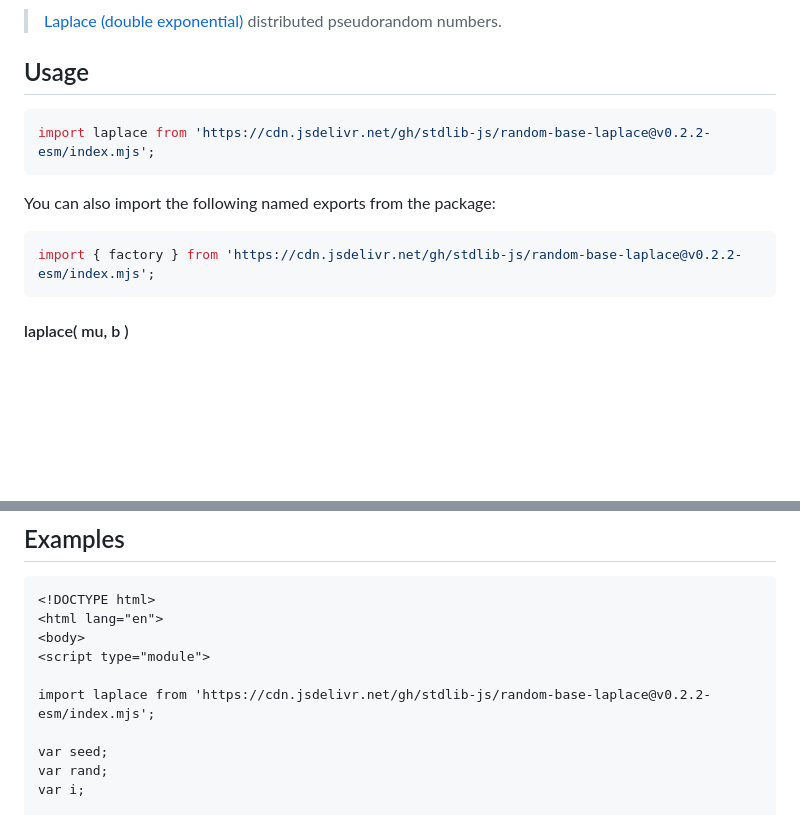
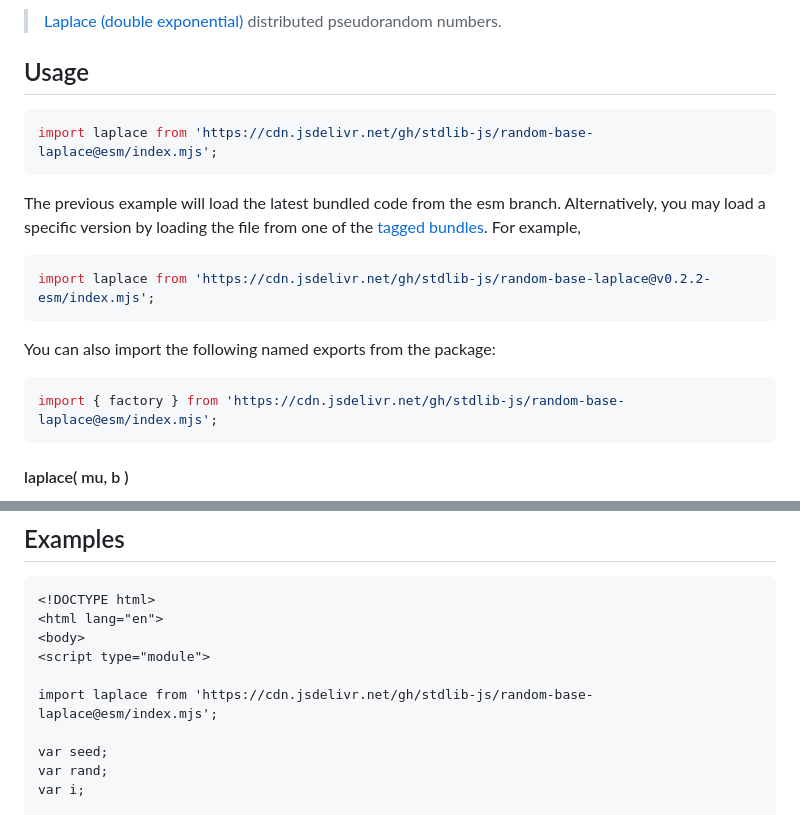
Before and after one commit to stdlib-js/random-base-laplace, a Markdown page: README.md, 2 parts joined by grey strips. Drawn GitHub-style; blank space fills up the shorter version.

Commit message:
Auto-generated commit

````diff
--- a/README.md
+++ b/README.md
@@ -42,13 +42,18 @@ limitations under the License.
 ## Usage
 
 ```javascript
+import laplace from 'https://cdn.jsdelivr.net/gh/stdlib-js/random-base-laplace@esm/index.mjs';
+```
+The previous example will load the latest bundled code from the esm branch. Alternatively, you may load a specific version by loading the file from one of the [tagged bundles](https://github.com/stdlib-js/random-base-laplace/tags). For example,
+
+```javascript
 import laplace from 'https://cdn.jsdelivr.net/gh/stdlib-js/random-base-laplace@v0.2.2-esm/index.mjs';
 ```
 
 You can also import the following named exports from the package:
 
 ```javascript
-import { factory } from 'https://cdn.jsdelivr.net/gh/stdlib-js/random-base-laplace@v0.2.2-esm/index.mjs';
+import { factory } from 'https://cdn.jsdelivr.net/gh/stdlib-js/random-base-laplace@esm/index.mjs';
 ```
 
 #### laplace( mu, b )
@@ -390,7 +395,7 @@ var o = rand.toJSON();
 <body>
 <script type="module">
 
-import laplace from 'https://cdn.jsdelivr.net/gh/stdlib-js/random-base-laplace@v0.2.2-esm/index.mjs';
+import laplace from 'https://cdn.jsdelivr.net/gh/stdlib-js/random-base-laplace@esm/index.mjs';
 
 var seed;
 var rand;
````
